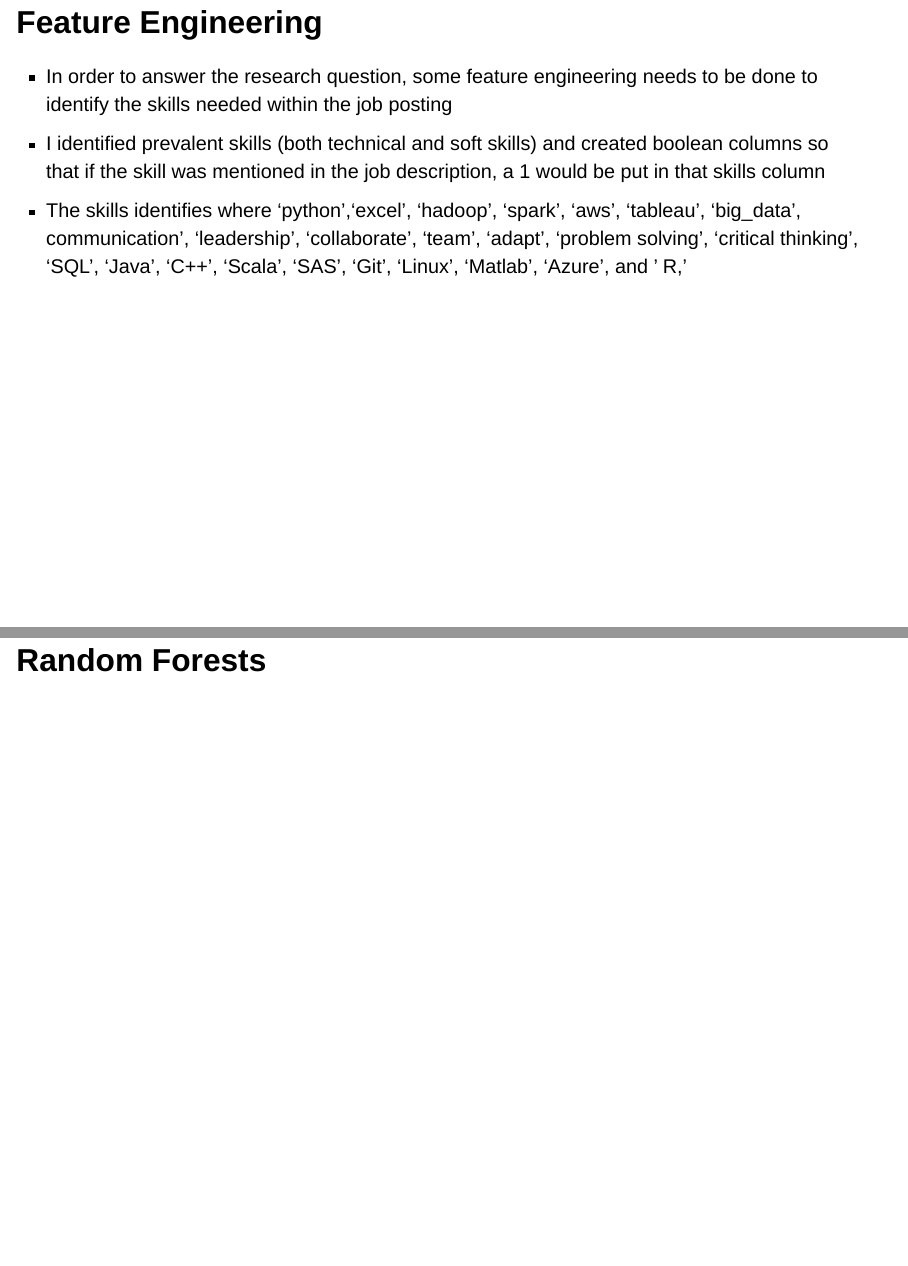
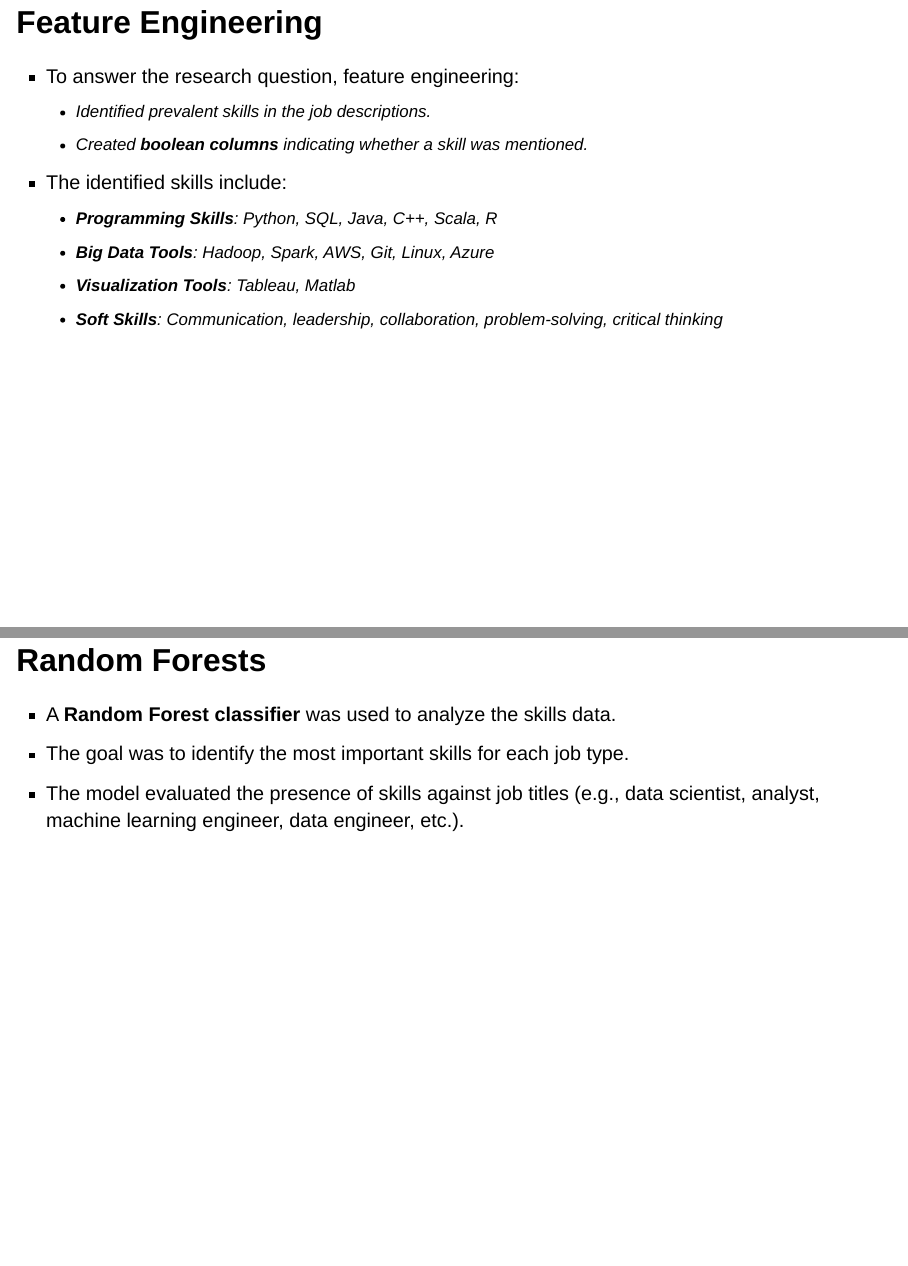
Before and after one commit to ids24f/final-project-melpd, a Quarto document (presentation/presentation.qmd): pages 8 and 10 of 16, joined at a grey line. Rendered offline with R 4.5, knitr and Pandoc in place of Quarto, with nearby package versions; drawn as Slidy slides in place of the format the file asks for.

Commit message:
started methods

```diff
--- a/presentation/presentation.qmd
+++ b/presentation/presentation.qmd
@@ -40,20 +40,22 @@ data science jobs (compared to the average job growth of 4%).
 
 ## Feature Engineering
 
-- In order to answer the research question, some feature engineering needs to be
-done to identify the skills needed within the job posting
-- I identified prevalent skills (both technical and soft skills) and created boolean
-columns so that if the skill was mentioned in the job description, a 1 would be put
-in that skills column
-- The skills identifies where 'python','excel', 'hadoop', 'spark', 'aws', 'tableau', 'big_data',
-communication', 'leadership', 'collaborate', 'team', 'adapt', 'problem solving', 'critical thinking',
-'SQL', 'Java', 'C\+\+', 'Scala', 'SAS', 'Git', 'Linux', 'Matlab', 'Azure', and ' R,'
+- To answer the research question, feature engineering:
+  - Identified prevalent skills in the job descriptions.
+  - Created **boolean columns** indicating whether a skill was mentioned.
+- The identified skills include:
+  - **Programming Skills**: Python, SQL, Java, C++, Scala, R
+  - **Big Data Tools**: Hadoop, Spark, AWS, Git, Linux, Azure
+  - **Visualization Tools**: Tableau, Matlab
+  - **Soft Skills**: Communication, leadership, collaboration, problem-solving, critical thinking
 
 # Methods
 
 ## Random Forests
 
-
+- A **Random Forest classifier** was used to analyze the skills data.
+- The goal was to identify the most important skills for each job type.
+- The model evaluated the presence of skills against job titles (e.g., data scientist, analyst, machine learning engineer, data engineer, etc.).
 
 
 ## Results
```
